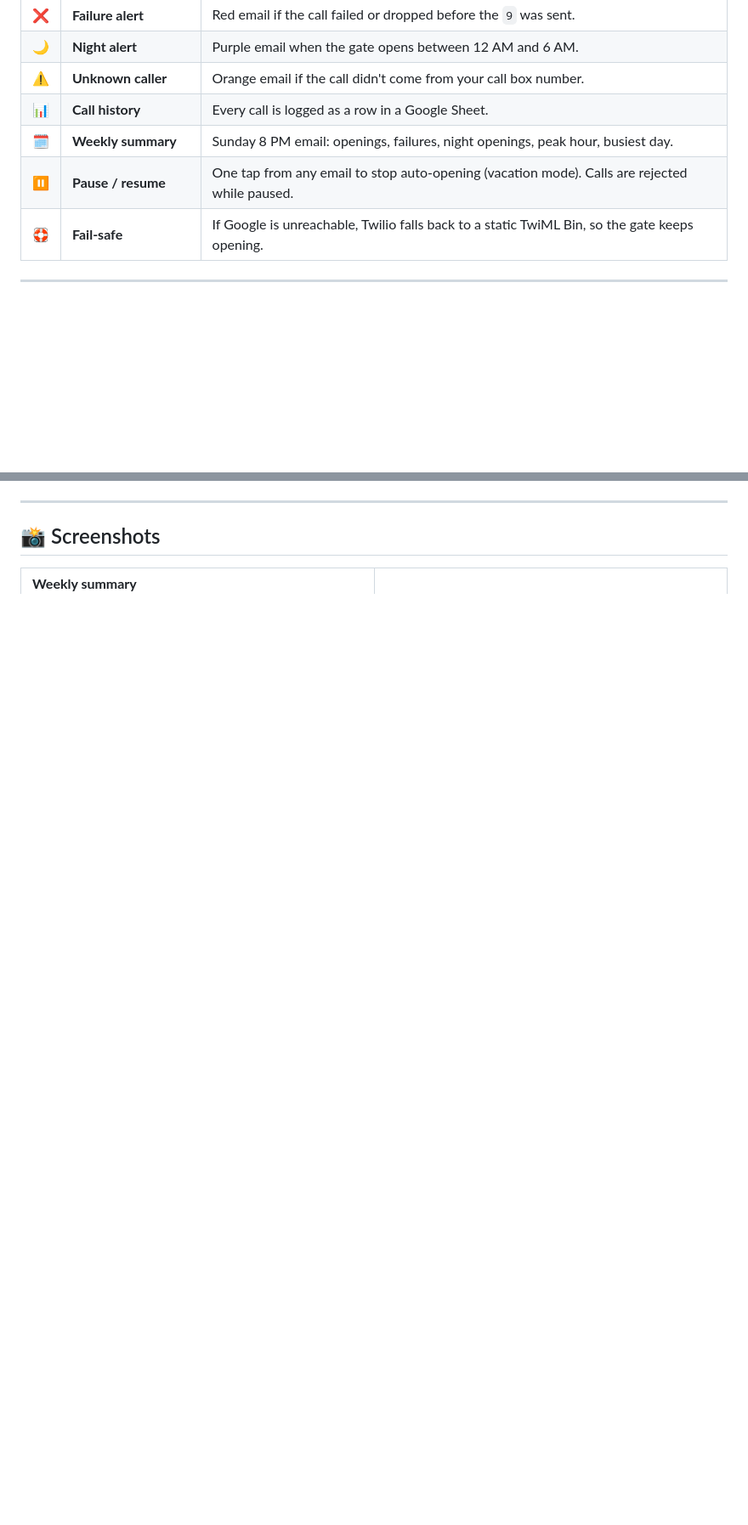
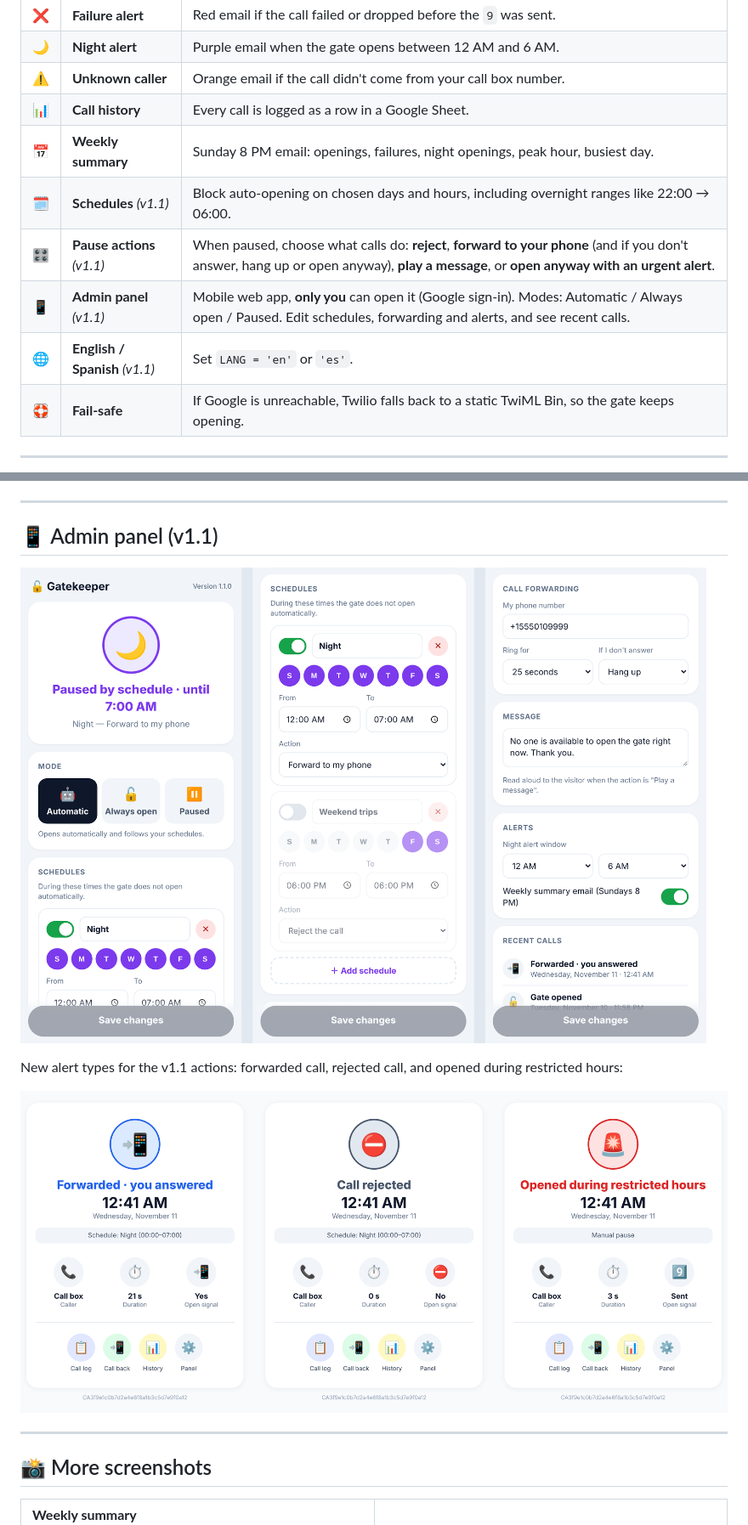
Before and after one commit to javiten/gatekeeper, a Markdown page: README.md, 2 parts joined by grey strips. Shown at 85% size. GitHub-like rendering; pictures changed too: docs/screenshots/admin-panel.png (added), docs/screenshots/v11-alerts.png (added); blank space fills up the shorter version.

```diff
--- a/README.md
+++ b/README.md
@@ -23,8 +25,11 @@ It costs about **$0.01 per call** on Twilio. Everything else runs free on Google
 | 🌙 | **Night alert** | Purple email when the gate opens between 12 AM and 6 AM. |
 | ⚠️ | **Unknown caller** | Orange email if the call didn't come from your call box number. |
 | 📊 | **Call history** | Every call is logged as a row in a Google Sheet. |
-| 🗓️ | **Weekly summary** | Sunday 8 PM email: openings, failures, night openings, peak hour, busiest day. |
-| ⏸️ | **Pause / resume** | One tap from any email to stop auto-opening (vacation mode). Calls are rejected while paused. |
+| 📅 | **Weekly summary** | Sunday 8 PM email: openings, failures, night openings, peak hour, busiest day. |
+| 🗓️ | **Schedules** *(v1.1)* | Block auto-opening on chosen days and hours, including overnight ranges like 22:00 → 06:00. |
+| 🎛️ | **Pause actions** *(v1.1)* | When paused, choose what calls do: **reject**, **forward to your phone** (and if you don't answer, hang up or open anyway), **play a message**, or **open anyway with an urgent alert**. |
+| 📱 | **Admin panel** *(v1.1)* | Mobile web app, **only you** can open it (Google sign-in). Modes: Automatic / Always open / Paused. Edit schedules, forwarding and alerts, and see recent calls. |
+| 🌐 | **English / Spanish** *(v1.1)* | Set `LANG = 'en'` or `'es'`. |
 | 🛟 | **Fail-safe** | If Google is unreachable, Twilio falls back to a static TwiML Bin, so the gate keeps opening. |
 
 ---
@@ -55,7 +60,17 @@ sequenceDiagram
 
 ---
 
-## 📸 Screenshots
+## 📱 Admin panel (v1.1)
+
+![Gatekeeper admin panel](docs/screenshots/admin-panel.png)
+
+New alert types for the v1.1 actions: forwarded call, rejected call, and opened during restricted hours:
+
+![v1.1 alerts](docs/screenshots/v11-alerts.png)
+
+---
+
+## 📸 More screenshots
 
 <table>
 <tr>
```
Also changed, not shown: other parts of README.md (+26 -7 lines), CHANGELOG.md (added, +26 -0 lines).
